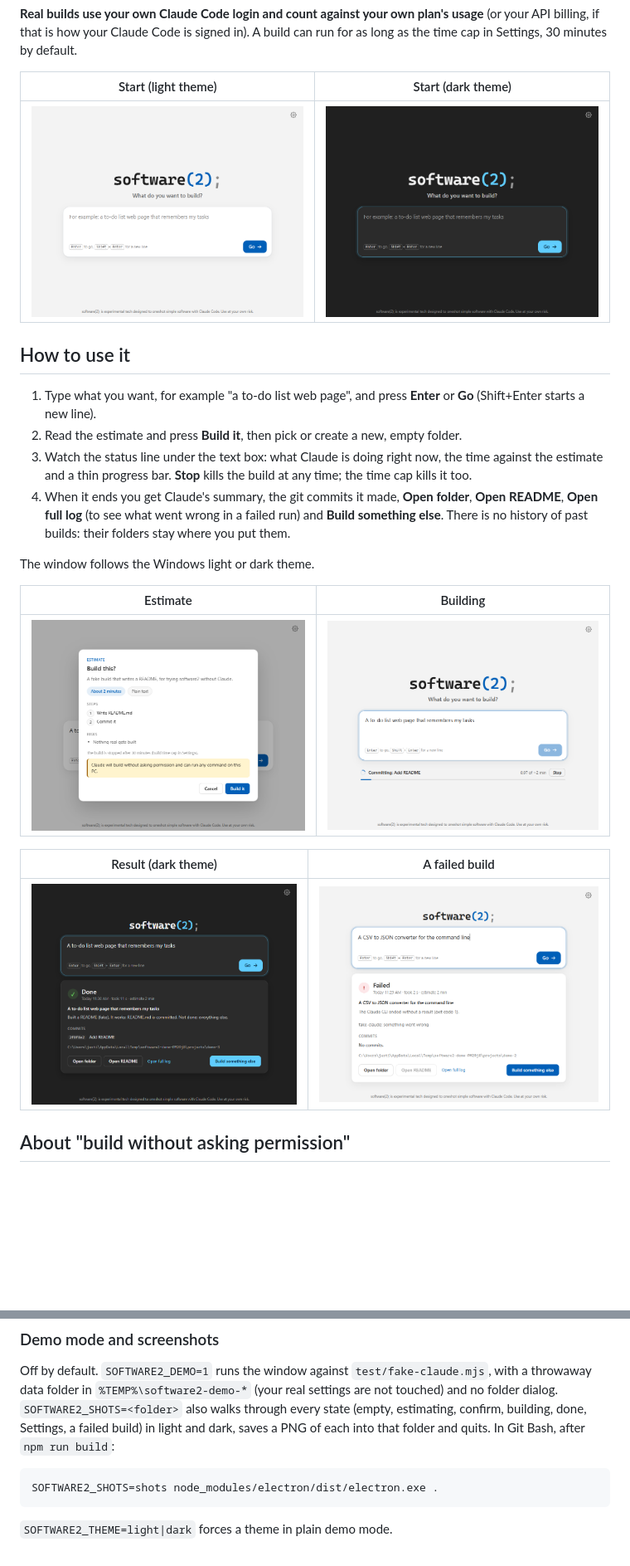
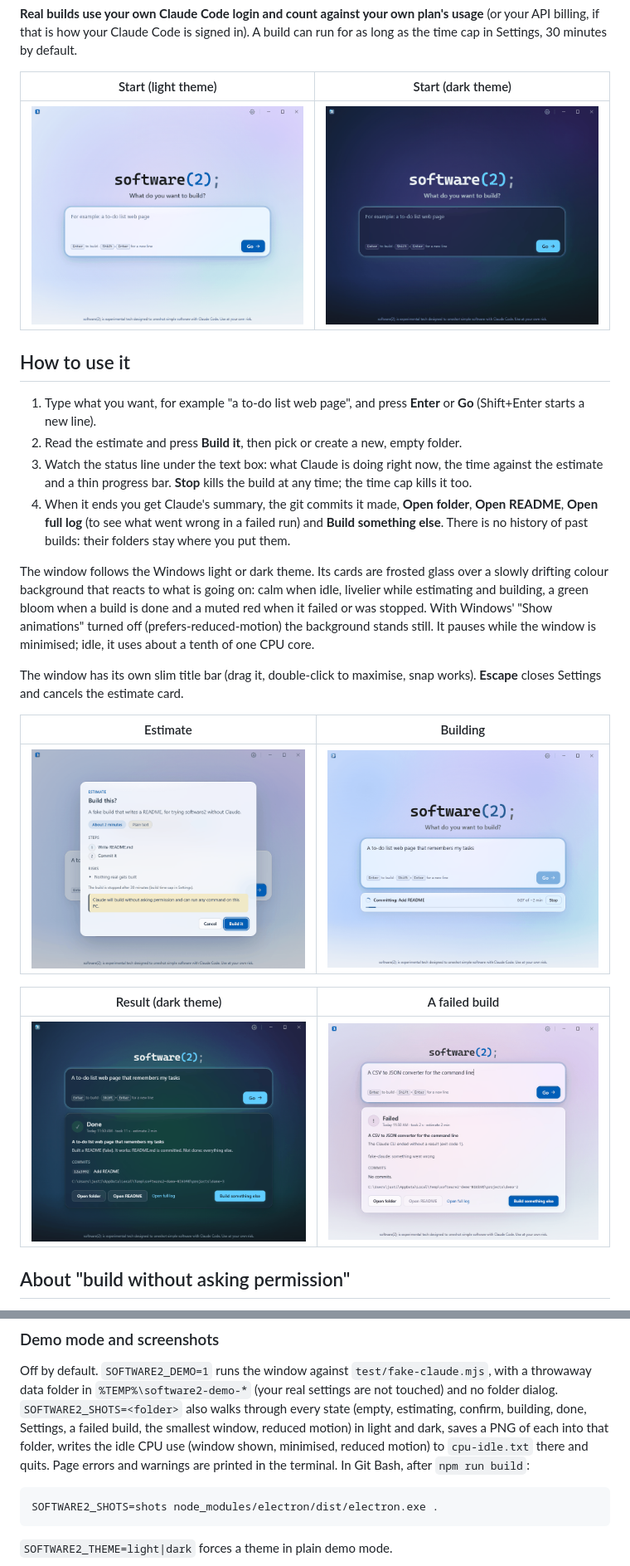
Before and after one commit to jhalek90/software2, a Markdown page: README.md, 2 parts joined by grey strips. Shown at 83% size. Rendered like a GitHub page; pictures changed too: docs/screenshots/dark-done.png, docs/screenshots/dark-empty.png, docs/screenshots/light-building.png; blank space fills up the shorter version.

Commit message:
README and notes for the glass look; refreshed screenshots
Co-Authored-By: Claude Opus 5.5 <noreply@anthropic.com>

````diff
--- a/README.md
+++ b/README.md
@@ -33,7 +33,15 @@ for as long as the time cap in Settings, 30 minutes by default.
    **Build something else**. There is no history of past builds: their folders stay
    where you put them.
 
-The window follows the Windows light or dark theme.
+The window follows the Windows light or dark theme. Its cards are frosted glass over a
+slowly drifting colour background that reacts to what is going on: calm when idle,
+livelier while estimating and building, a green bloom when a build is done and a muted
+red when it failed or was stopped. With Windows' "Show animations" turned off
+(prefers-reduced-motion) the background stands still. It pauses while the window is
+minimised; idle, it uses about a tenth of one CPU core.
+
+The window has its own slim title bar (drag it, double-click to maximise, snap works).
+**Escape** closes Settings and cancels the estimate card.
 
 | Estimate | Building |
 | --- | --- |
@@ -116,8 +124,10 @@ stand-in for the CLI, never the real one.
 Off by default. `SOFTWARE2_DEMO=1` runs the window against `test/fake-claude.mjs`, with
 a throwaway data folder in `%TEMP%\software2-demo-*` (your real settings are not
 touched) and no folder dialog. `SOFTWARE2_SHOTS=<folder>` also walks through every
-state (empty, estimating, confirm, building, done, Settings, a failed build) in light and dark,
-saves a PNG of each into that folder and quits. In Git Bash, after `npm run build`:
+state (empty, estimating, confirm, building, done, Settings, a failed build, the smallest
+window, reduced motion) in light and dark, saves a PNG of each into that folder, writes
+the idle CPU use (window shown, minimised, reduced motion) to `cpu-idle.txt` there and
+quits. Page errors and warnings are printed in the terminal. In Git Bash, after `npm run build`:
 
 ```
 SOFTWARE2_SHOTS=shots node_modules/electron/dist/electron.exe .
````
Also changed, not shown: other parts of README.md (+4 -1 lines), CLAUDE.md (+5 -1 lines).
